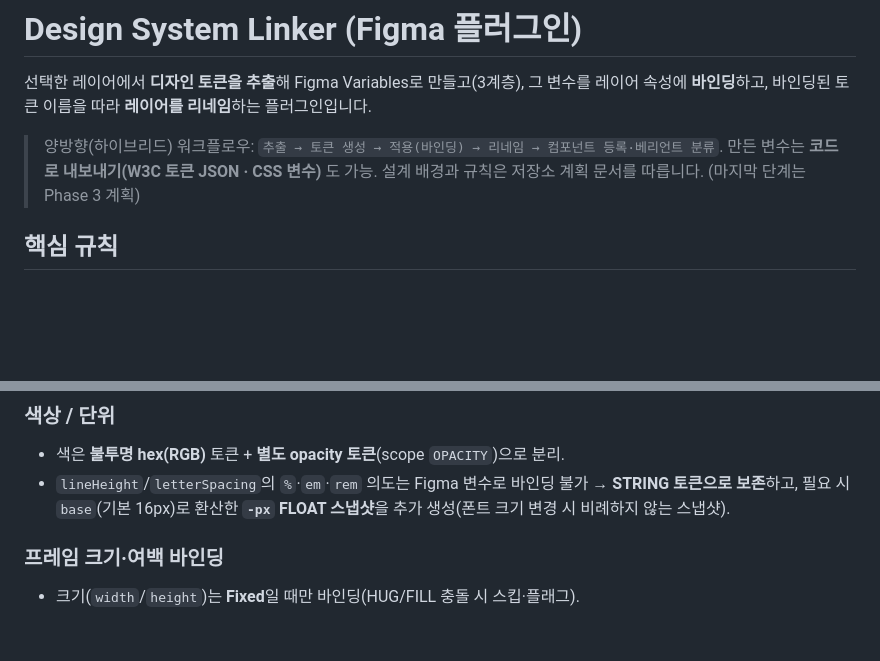
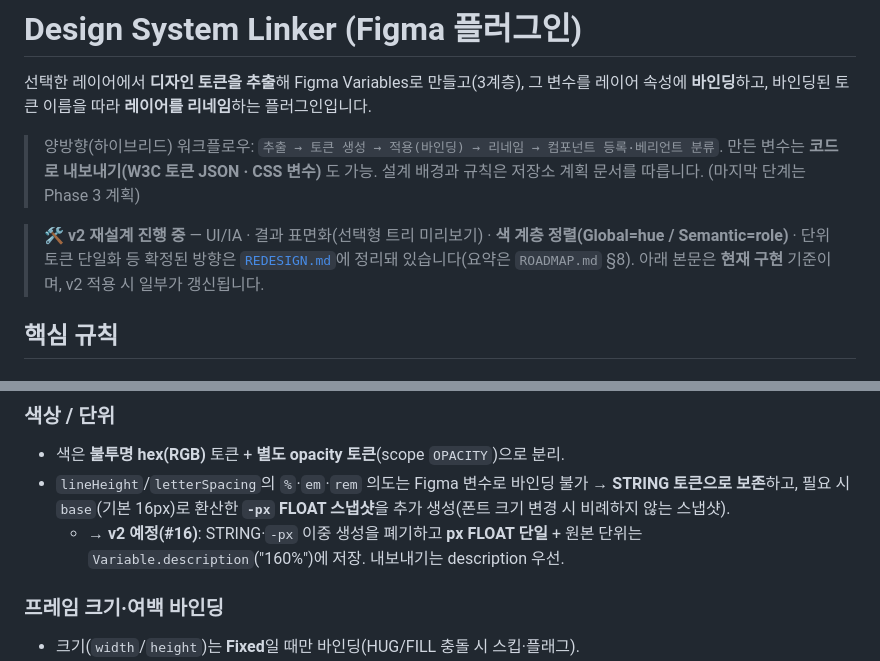
Before and after one commit to xnauddl/design, a Markdown page: README.md, 2 parts joined by grey strips. GitHub-like rendering; blank space fills up the shorter version.

```diff
--- a/README.md
+++ b/README.md
@@ -6,6 +6,8 @@
 > 양방향(하이브리드) 워크플로우: `추출 → 토큰 생성 → 적용(바인딩) → 리네임 → 컴포넌트 등록·베리언트 분류`.
 > 만든 변수는 **코드로 내보내기(W3C 토큰 JSON · CSS 변수)** 도 가능.
 > 설계 배경과 규칙은 저장소 계획 문서를 따릅니다. (마지막 단계는 Phase 3 계획)
+
+> **🛠 v2 재설계 진행 중** — UI/IA · 결과 표면화(선택형 트리 미리보기) · **색 계층 정렬(Global=hue / Semantic=role)** · 단위 토큰 단일화 등 확정된 방향은 [`REDESIGN.md`](REDESIGN.md)에 정리돼 있습니다(요약은 `ROADMAP.md` §8). 아래 본문은 **현재 구현** 기준이며, v2 적용 시 일부가 갱신됩니다.
 
 ## 핵심 규칙
 
@@ -20,6 +22,7 @@
 - 색은 **불투명 hex(RGB)** 토큰 + **별도 opacity 토큰**(scope `OPACITY`)으로 분리.
 - `lineHeight`/`letterSpacing`의 `%`·`em`·`rem` 의도는 Figma 변수로 바인딩 불가 → **STRING 토큰으로 보존**하고,
   필요 시 `base`(기본 16px)로 환산한 **`-px` FLOAT 스냅샷**을 추가 생성(폰트 크기 변경 시 비례하지 않는 스냅샷).
+  - → **v2 예정(#16)**: STRING·`-px` 이중 생성을 폐기하고 **px FLOAT 단일** + 원본 단위는 `Variable.description`("160%")에 저장. 내보내기는 description 우선.
 
 ### 프레임 크기·여백 바인딩
 - 크기(`width`/`height`)는 **Fixed**일 때만 바인딩(HUG/FILL 충돌 시 스킵·플래그).
```
Also changed, not shown: REDESIGN.md (added, +292 -0 lines), ROADMAP.md (+33 -0 lines).
